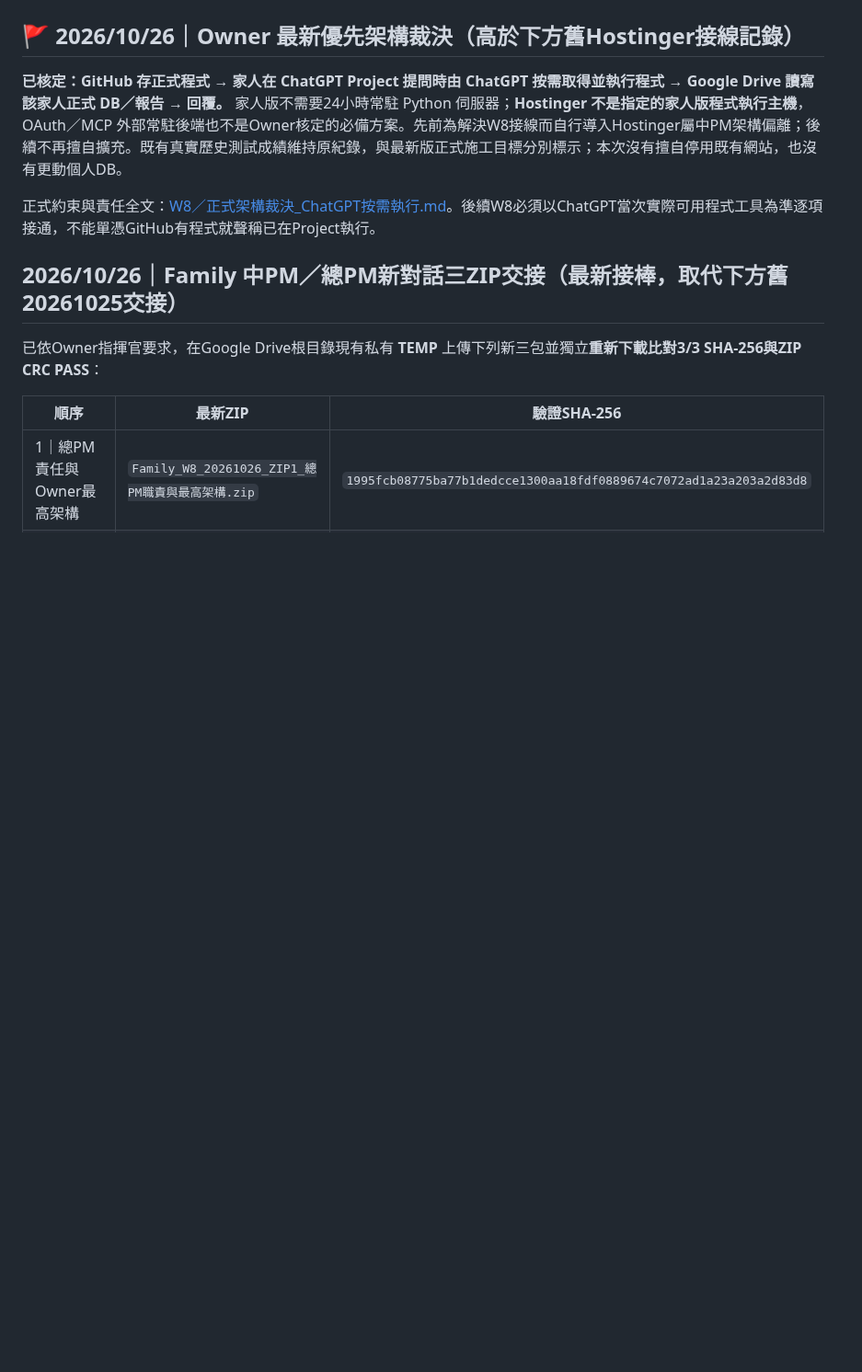
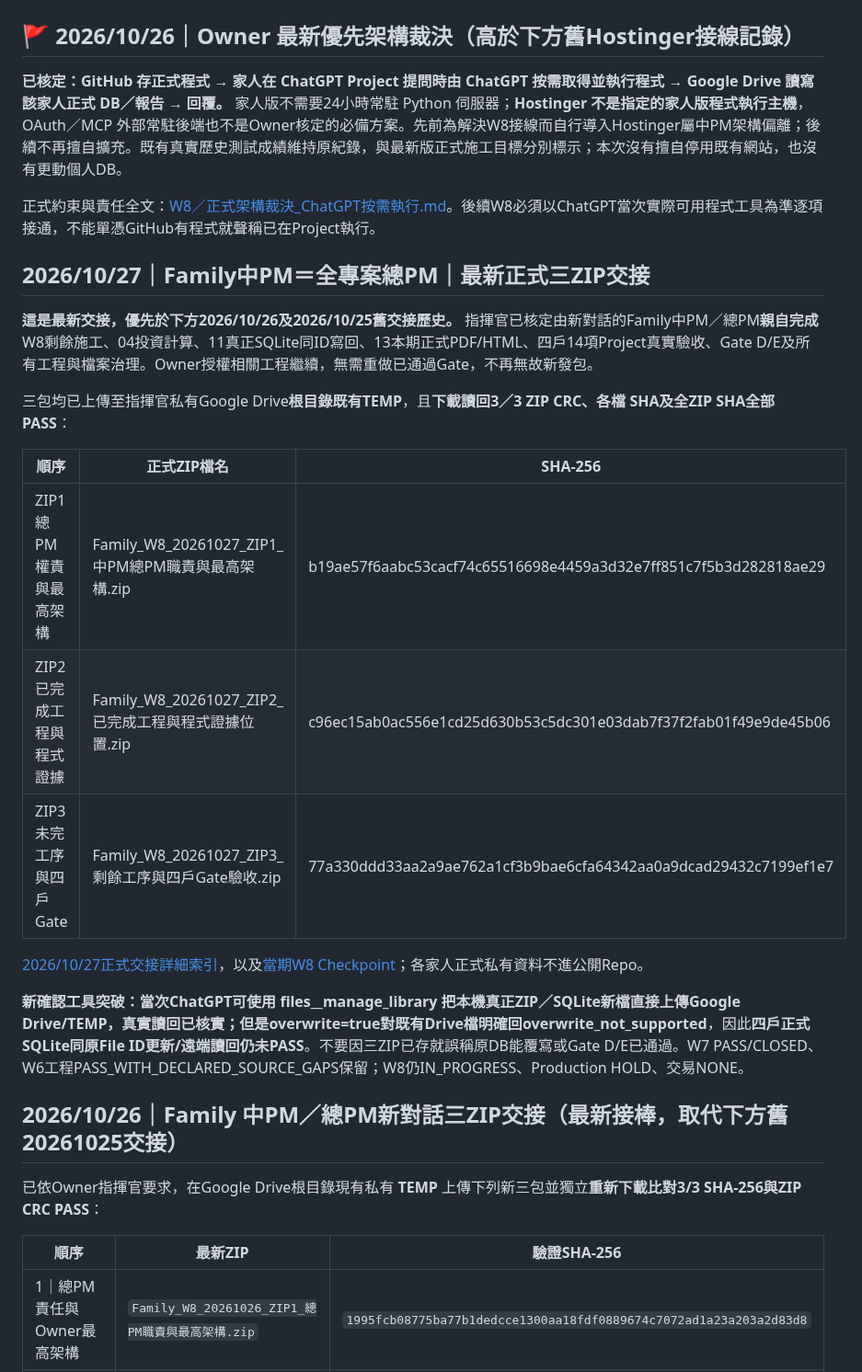
Before and after one commit to a23882005/LivingWaterAI, a Markdown page: 系統工程/Family/README.md, the part around one of its changes. Shown at 92% size. Drawn GitHub-style; blank space fills up the shorter version.

Commit message:
docs(Family): prioritize newest 20261027 verified PM handoff three ZIPs

```diff
--- a/系統工程/Family/README.md
+++ b/系統工程/Family/README.md
@@ -6,6 +6,22 @@
 **已核定：GitHub 存正式程式 → 家人在 ChatGPT Project 提問時由 ChatGPT 按需取得並執行程式 → Google Drive 讀寫該家人正式 DB／報告 → 回覆。** 家人版不需要24小時常駐 Python 伺服器；**Hostinger 不是指定的家人版程式執行主機**，OAuth／MCP 外部常駐後端也不是Owner核定的必備方案。先前為解決W8接線而自行導入Hostinger屬中PM架構偏離；後續不再擅自擴充。既有真實歷史測試成績維持原紀錄，與最新版正式施工目標分別標示；本次沒有擅自停用既有網站，也沒有更動個人DB。
 
 正式約束與責任全文：[W8／正式架構裁決_ChatGPT按需執行.md](W8/正式架構裁決_ChatGPT按需執行.md)。後續W8必須以ChatGPT當次實際可用程式工具為準逐項接通，不能單憑GitHub有程式就聲稱已在Project執行。
+
+## 2026/10/27｜Family中PM＝全專案總PM｜最新正式三ZIP交接
+
+**這是最新交接，優先於下方2026/10/26及2026/10/25舊交接歷史。** 指揮官已核定由新對話的Family中PM／總PM**親自完成**W8剩餘施工、04投資計算、11真正SQLite同ID寫回、13本期正式PDF/HTML、四戶14項Project真實驗收、Gate D/E及所有工程與檔案治理。Owner授權相關工程繼續，無需重做已通過Gate，不再無故新發包。
+
+三包均已上傳至指揮官私有Google Drive**根目錄既有TEMP**，且**下載讀回3／3 ZIP CRC、各檔 SHA及全ZIP SHA全部PASS**：
+
+|順序|正式ZIP檔名|SHA-256|
+|---|---|---|
+|ZIP1 總PM權責與最高架構|Family_W8_20261027_ZIP1_中PM總PM職責與最高架構.zip|b19ae57f6aabc53cacf74c65516698e4459a3d32e7ff851c7f5b3d282818ae29|
+|ZIP2 已完成工程與程式證據|Family_W8_20261027_ZIP2_已完成工程與程式證據位置.zip|c96ec15ab0ac556e1cd25d630b53c5dc301e03dab7f37f2fab01f49e9de45b06|
+|ZIP3 未完工序與四戶Gate|Family_W8_20261027_ZIP3_剩餘工序與四戶Gate驗收.zip|77a330ddd33aa2a9ae762a1cf3b9bae6cfa64342aa0a9dcad29432c7199ef1e7|
+
+[2026/10/27正式交接詳細索引](W8/20261027_中PM總PM三ZIP正式交接索引.md)，以及[當期W8 Checkpoint](W8/Checkpoint.json)；各家人正式私有資料不進公開Repo。
+
+**新確認工具突破：**當次ChatGPT可使用 files__manage_library 把本機真正ZIP／SQLite新檔直接上傳Google Drive/TEMP，真實讀回已核實；但是**overwrite=true對既有Drive檔明確回overwrite_not_supported**，因此**四戶正式SQLite同原File ID更新/遠端讀回仍未PASS**。不要因三ZIP已存就誤稱原DB能覆寫或Gate D/E已通過。W7 PASS/CLOSED、W6工程PASS_WITH_DECLARED_SOURCE_GAPS保留；W8仍IN_PROGRESS、Production HOLD、交易NONE。
 
 ## 2026/10/26｜Family 中PM／總PM新對話三ZIP交接（最新接棒，取代下方舊20261025交接）
 
```
Also changed, not shown: other parts of 系統工程/Family/README.md (+1 -1 lines).
